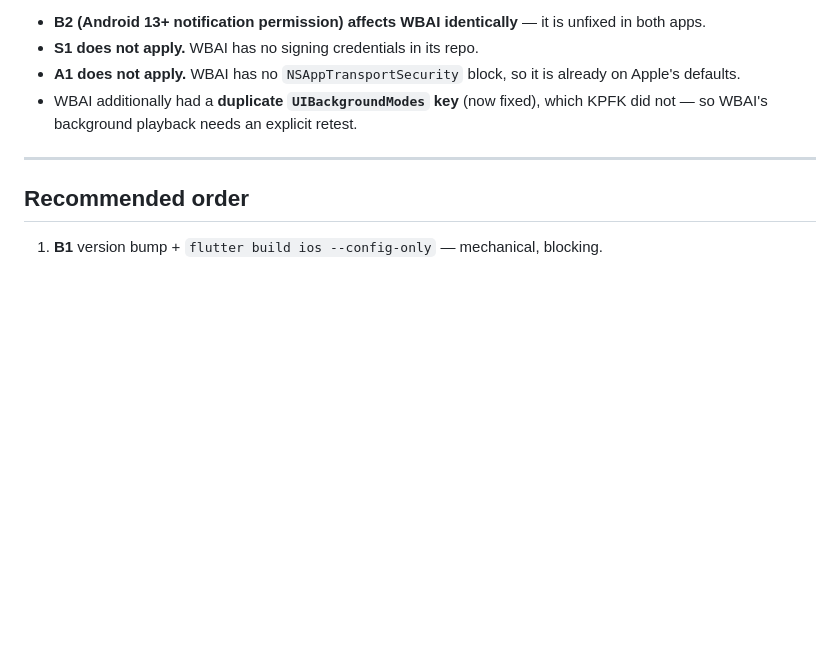
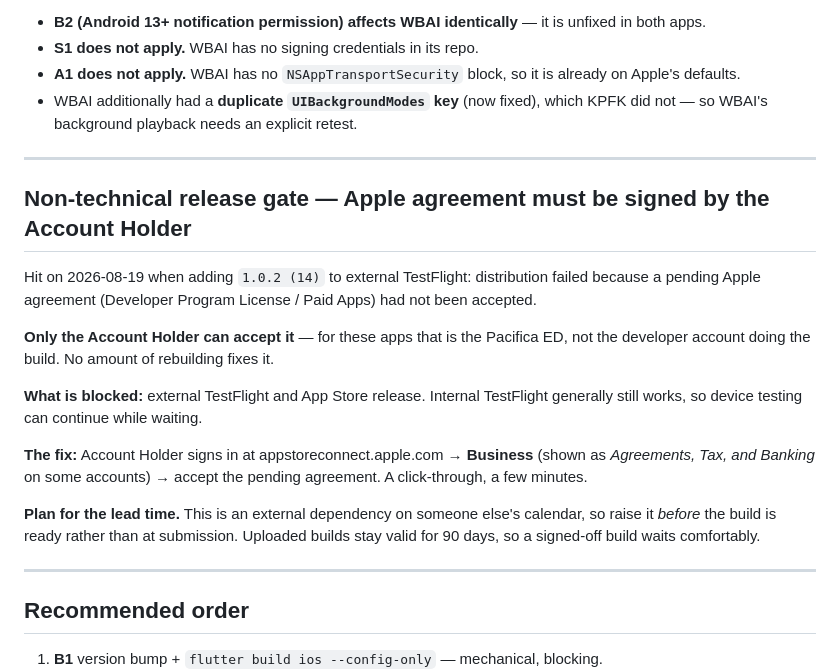
Before and after one commit to Catskill909/kpfk-app, a Markdown page: docs/production-readiness-audit.md, the part around the change. Rendered like a GitHub page; blank space fills up the shorter version.

Commit message:
Note the Apple agreement gate blocking external distribution
Adding 1.0.2 (14) to external TestFlight failed because a pending Apple
agreement was unsigned. Only the Account Holder (the Pacifica ED) can
accept it -- no rebuild helps.

Recorded because it recurs whenever Apple updates terms, and because it
is an external dependency on someone else's calendar: worth raising
before a build is ready rather than at submission. Internal TestFlight
still works meanwhile, and uploaded builds stay valid 90 days.

Co-Authored-By: Claude Opus 5 <noreply@anthropic.com>

```diff
--- a/docs/production-readiness-audit.md
+++ b/docs/production-readiness-audit.md
@@ -345,6 +345,28 @@ Differences worth knowing:
 
 ---
 
+## Non-technical release gate — Apple agreement must be signed by the Account Holder
+
+Hit on 2026-08-19 when adding `1.0.2 (14)` to external TestFlight: distribution
+failed because a pending Apple agreement (Developer Program License / Paid Apps)
+had not been accepted.
+
+**Only the Account Holder can accept it** — for these apps that is the Pacifica
+ED, not the developer account doing the build. No amount of rebuilding fixes it.
+
+**What is blocked:** external TestFlight and App Store release. Internal
+TestFlight generally still works, so device testing can continue while waiting.
+
+**The fix:** Account Holder signs in at appstoreconnect.apple.com → **Business**
+(shown as *Agreements, Tax, and Banking* on some accounts) → accept the pending
+agreement. A click-through, a few minutes.
+
+**Plan for the lead time.** This is an external dependency on someone else's
+calendar, so raise it *before* the build is ready rather than at submission.
+Uploaded builds stay valid for 90 days, so a signed-off build waits comfortably.
+
+---
+
 ## Recommended order
 
 1. **B1** version bump + `flutter build ios --config-only` — mechanical, blocking.
```
